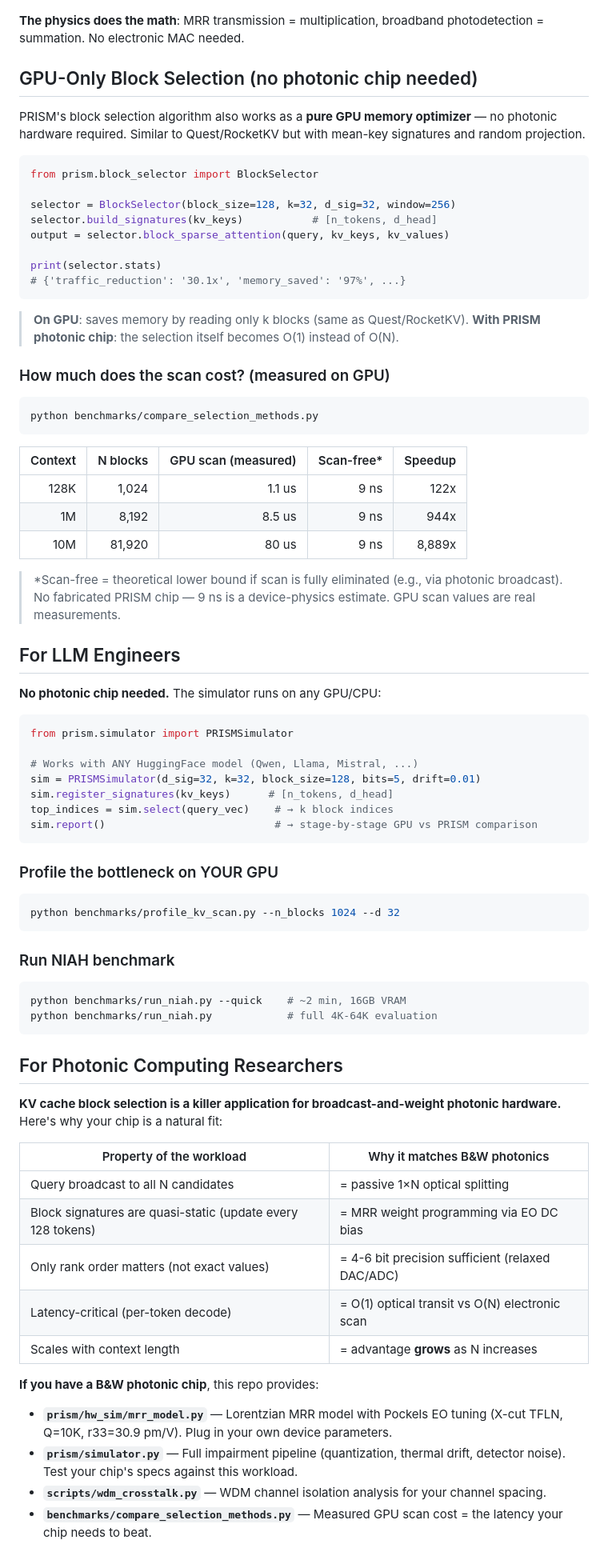
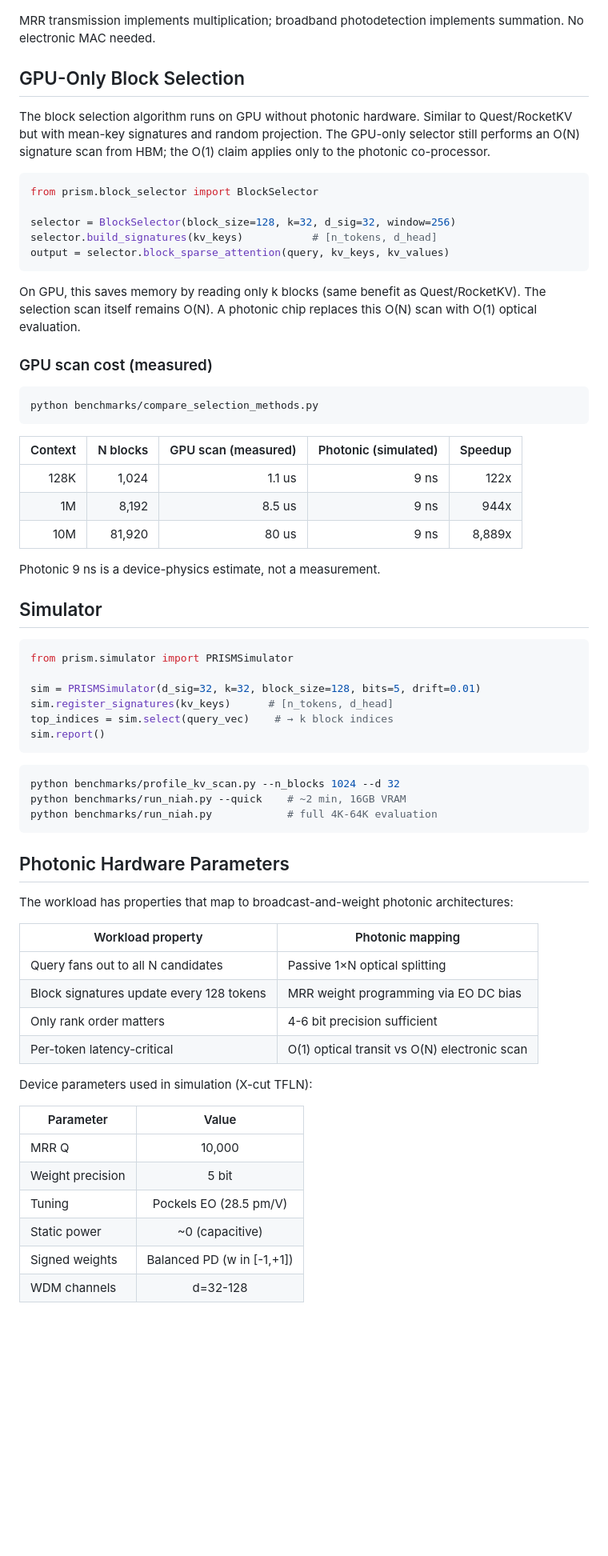
Before and after one commit to denoflore/prism, a Markdown page: README.md, the part around one of its changes. Shown at 80% size. Rendered like a GitHub page; blank space fills up the shorter version.

````diff
--- a/README.md
+++ b/README.md
@@ -85,11 +81,11 @@ Every decode step:    Query → light → broadcast → N inner products → top
   <img src="assets/fig_system_architecture_tikz.png" width="525"/>
 </p>
 
-**The physics does the math**: MRR transmission = multiplication, broadband photodetection = summation. No electronic MAC needed.
+MRR transmission implements multiplication; broadband photodetection implements summation. No electronic MAC needed.
 
-## GPU-Only Block Selection (no photonic chip needed)
+## GPU-Only Block Selection
 
-PRISM's block selection algorithm also works as a **pure GPU memory optimizer** — no photonic hardware required. Similar to Quest/RocketKV but with mean-key signatures and random projection.
+The block selection algorithm runs on GPU without photonic hardware. Similar to Quest/RocketKV but with mean-key signatures and random projection. The GPU-only selector still performs an O(N) signature scan from HBM; the O(1) claim applies only to the photonic co-processor.
 
 ```python
 from prism.block_selector import BlockSelector
@@ -97,71 +93,60 @@ from prism.block_selector import BlockSelector
 selector = BlockSelector(block_size=128, k=32, d_sig=32, window=256)
 selector.build_signatures(kv_keys)           # [n_tokens, d_head]
 output = selector.block_sparse_attention(query, kv_keys, kv_values)
-
-print(selector.stats)
-# {'traffic_reduction': '30.1x', 'memory_saved': '97%', ...}
 ```
 
-> **On GPU**: saves memory by reading only k blocks (same as Quest/RocketKV).
-> **With PRISM photonic chip**: the selection itself becomes O(1) instead of O(N).
+On GPU, this saves memory by reading only k blocks (same benefit as Quest/RocketKV). The selection scan itself remains O(N). A photonic chip replaces this O(N) scan with O(1) optical evaluation.
 
-### How much does the scan cost? (measured on GPU)
+### GPU scan cost (measured)
 
 ```bash
 python benchmarks/compare_selection_methods.py
 ```
 
-| Context | N blocks | GPU scan (measured) | Scan-free* | Speedup |
+| Context | N blocks | GPU scan (measured) | Photonic (simulated) | Speedup |
 |--------:|--------:|-------------------:|----------:|--------:|
 | 128K | 1,024 | 1.1 us | 9 ns | 122x |
 | 1M | 8,192 | 8.5 us | 9 ns | 944x |
 | 10M | 81,920 | 80 us | 9 ns | 8,889x |
 
-> \*Scan-free = theoretical lower bound if scan is fully eliminated (e.g., via photonic broadcast). No fabricated PRISM chip — 9 ns is a device-physics estimate. GPU scan values are real measurements.
+Photonic 9 ns is a device-physics estimate, not a measurement.
 
-## For LLM Engineers
-
-**No photonic chip needed.** The simulator runs on any GPU/CPU:
+## Simulator
 
 ```python
 from prism.simulator import PRISMSimulator
 
-# Works with ANY HuggingFace model (Qwen, Llama, Mistral, ...)
 sim = PRISMSimulator(d_sig=32, k=32, block_size=128, bits=5, drift=0.01)
 sim.register_signatures(kv_keys)      # [n_tokens, d_head]
 top_indices = sim.select(query_vec)    # → k block indices
-sim.report()                           # → stage-by-stage GPU vs PRISM comparison
+sim.report()
 ```
-
-### Profile the bottleneck on YOUR GPU
 
 ```bash
 python benchmarks/profile_kv_scan.py --n_blocks 1024 --d 32
-```
-
-### Run NIAH benchmark
-
-```bash
 python benchmarks/run_niah.py --quick    # ~2 min, 16GB VRAM
 python benchmarks/run_niah.py            # full 4K-64K evaluation
 ```
 
-## For Photonic Computing Researchers
+## Photonic Hardware Parameters
 
-**KV cache block selection is a killer application for broadcast-and-weight photonic hardware.** Here's why your chip is a natural fit:
+The workload has properties that map to broadcast-and-weight photonic architectures:
 
-| Property of the workload | Why it matches B&W photonics |
+| Workload property | Photonic mapping |
 |---|---|
-| Query broadcast to all N candidates | = passive 1×N optical splitting |
-| Block signatures are quasi-static (update every 128 tokens) | = MRR weight programming via EO DC bias |
-| Only rank order matters (not exact values) | = 4-6 bit precision sufficient (relaxed DAC/ADC) |
-| Latency-critical (per-token decode) | = O(1) optical transit vs O(N) electronic scan |
-| Scales with context length | = advantage **grows** as N increases |
+| Query fans out to all N candidates | Passive 1×N optical splitting |
+| Block signatures update every 128 tokens | MRR weight programming via EO DC bias |
+| Only rank order matters | 4-6 bit precision sufficient |
+| Per-token latency-critical | O(1) optical transit vs O(N) electronic scan |
 
-**If you have a B&W photonic chip**, this repo provides:
+Device parameters used in simulation (X-cut TFLN):
 
-- **`prism/hw_sim/mrr_model.py`** — Lorentzian MRR model with Pockels EO tuning (X-cut TFLN, Q=10K, r33=30.9 pm/V). Plug in your own device parameters.
-- **`prism/simulator.py`** — Full impairment pipeline (quantization, thermal drift, detector noise). Test your chip's specs against this workload.
-- **`scripts/wdm_crosstalk.py`** — WDM channel isolation analysis for your channel spacing.
-- **`benchmarks/compare_selection_methods.py`** — Measured GPU scan cost = the latency your chip needs to beat.
+| Parameter | Value |
+|-----------|:---:|
+| MRR Q | 10,000 |
+| Weight precision | 5 bit |
+| Tuning | Pockels EO (28.5 pm/V) |
+| Static power | ~0 (capacitive) |
+| Signed weights | Balanced PD (w in [-1,+1]) |
+| WDM channels | d=32-128 |
 
````
Also changed, not shown: other parts of README.md (+62 -75 lines).
